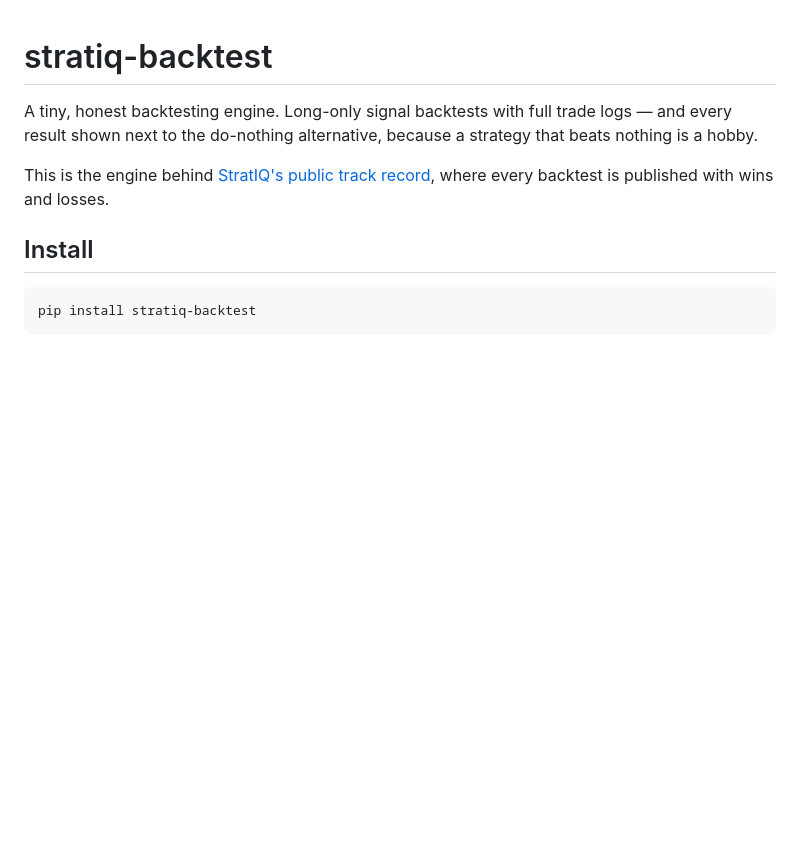
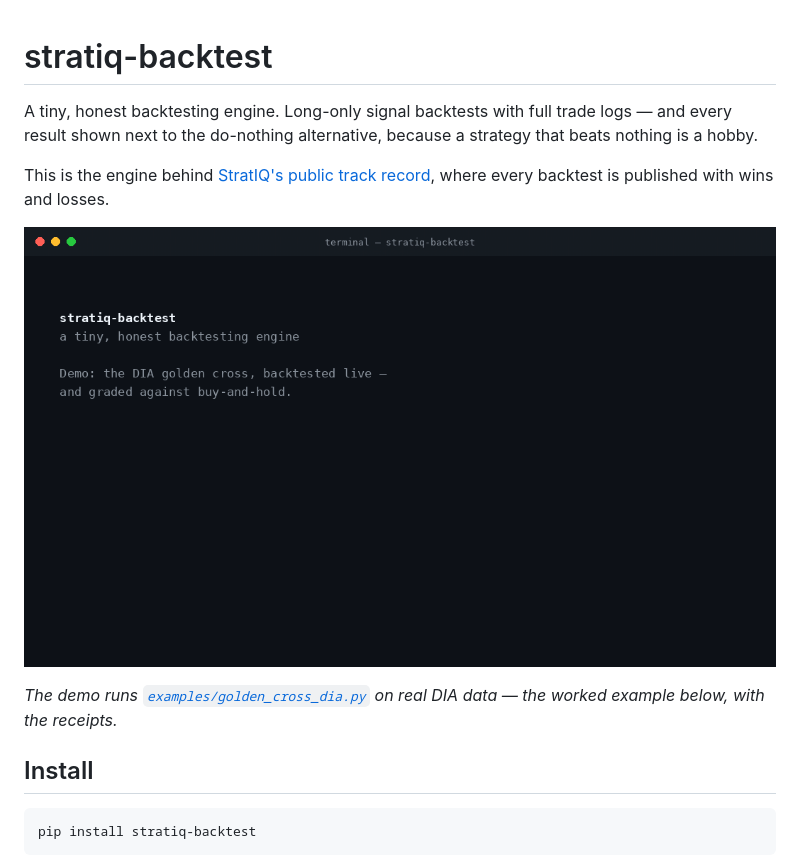
Before and after one commit to germygrimes/stratiq-backtest, a Markdown page: README.md, the part around the change. GitHub-like rendering; pictures changed too: docs/demo.gif (added); blank space fills up the shorter version.

```diff
--- a/README.md
+++ b/README.md
@@ -3,6 +3,10 @@
 A tiny, honest backtesting engine. Long-only signal backtests with full trade logs — and every result shown next to the do-nothing alternative, because a strategy that beats nothing is a hobby.
 
 This is the engine behind [StratIQ's public track record](https://stratiqai.app/track-record), where every backtest is published with wins and losses.
+
+![Demo: pip install, then the DIA golden-cross backtest running — the rule made +81.0% and still trailed buy-and-hold at +115.2%](docs/demo.gif)
+
+_The demo runs [`examples/golden_cross_dia.py`](examples/golden_cross_dia.py) on real DIA data — the worked example below, with the receipts._
 
 ## Install
 
```
Also changed, not shown: 1 other file.
